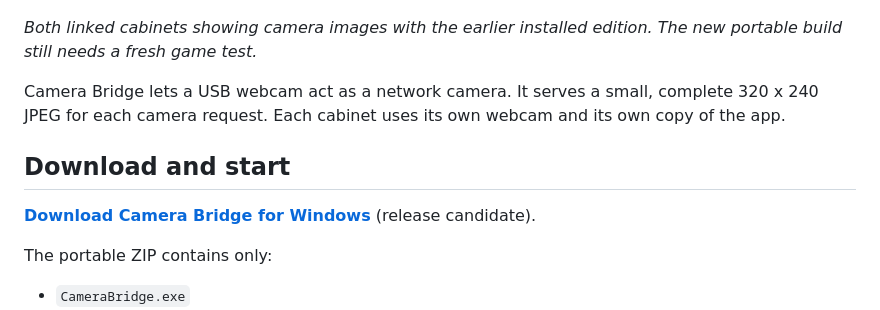
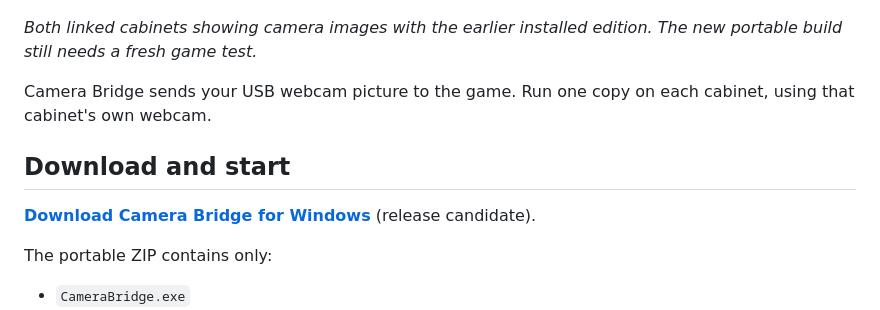
Before and after one commit to ArcadeAdam/camera-bridge, a Markdown page: README.md, the part around one of its changes. Drawn GitHub-style.

```diff
--- a/README.md
+++ b/README.md
@@ -4,7 +4,7 @@
 
 *Both linked cabinets showing camera images with the earlier installed edition. The new portable build still needs a fresh game test.*
 
-Camera Bridge lets a USB webcam act as a network camera. It serves a small, complete 320 x 240 JPEG for each camera request. Each cabinet uses its own webcam and its own copy of the app.
+Camera Bridge sends your USB webcam picture to the game. Run one copy on each cabinet, using that cabinet's own webcam.
 
 ## Download and start
 
```
Also changed, not shown: other parts of README.md (+1 -1 lines), VALIDATION.md (+5 -3 lines), docs/SOURCE.md (+2 -2 lines).
